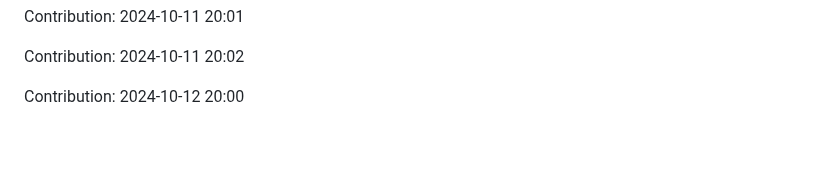
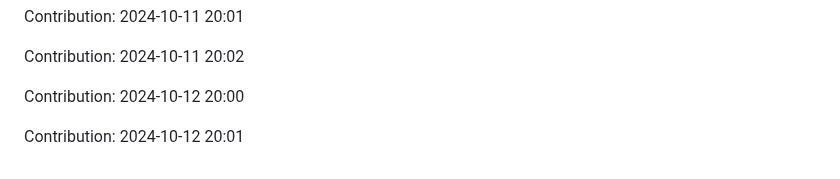
Before and after one commit to nitin-1926/MediCV, a Markdown page: README.md, the part around the change. GitHub-like rendering; blank space fills up the shorter version.

Commit message:
Contribution: 2024-10-12 20:01

```diff
--- a/README.md
+++ b/README.md
@@ -278,3 +278,5 @@ Contribution: 2024-10-11 20:01
 Contribution: 2024-10-11 20:02
 
 Contribution: 2024-10-12 20:00
+
+Contribution: 2024-10-12 20:01
```
